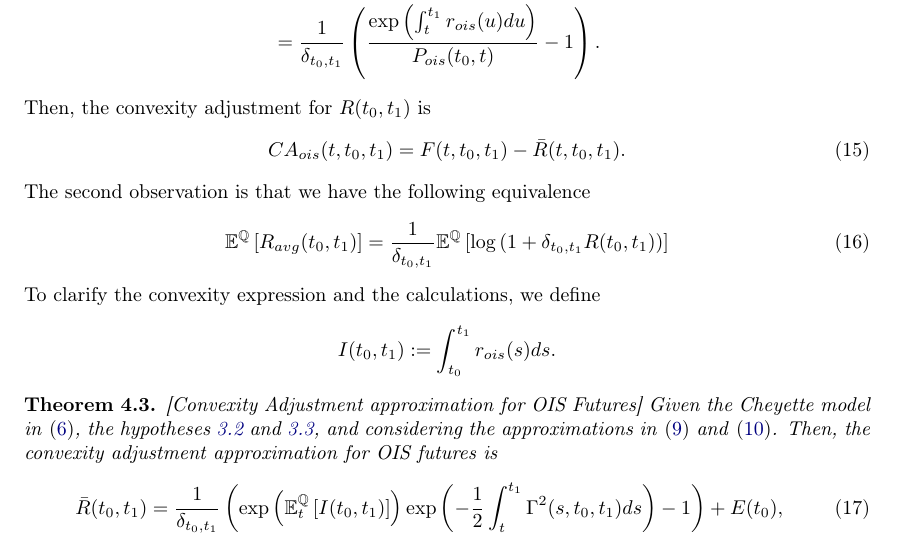
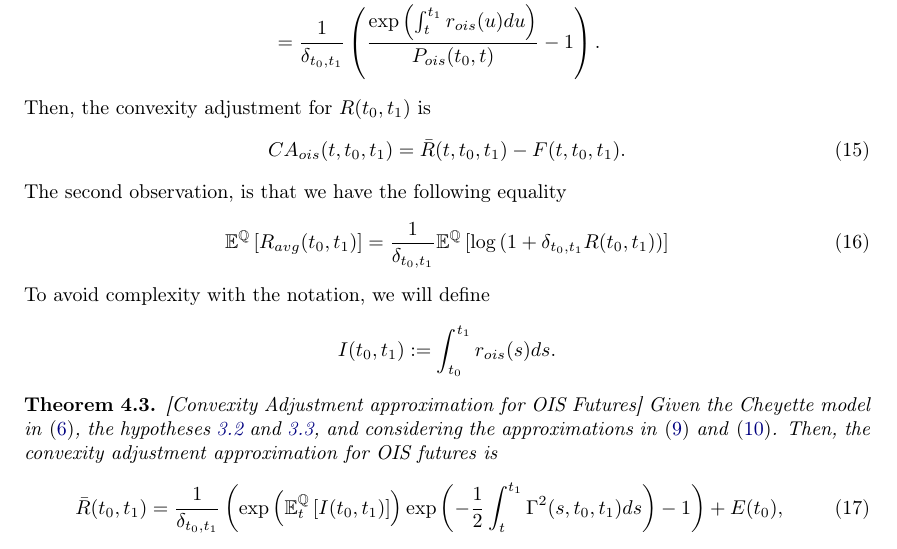
Before and after one commit to Dagalon/GeneralConvexityAdjustment, a LaTeX paper (Latex/paper-resum.tex): part of page 9 of 24, cut so that both start at the same text. Compiled offline with pdfLaTeX.

Commit message:
# last version of the paper with some typos fixed

```diff
--- a/Latex/paper-resum.tex
+++ b/Latex/paper-resum.tex
@@ -502,12 +502,12 @@ F(t,t_0,t_1)&= \frac{1}{P_{ois}(t,t_1)} \mathbb{E}_{t}^{\mathbb{Q}}\left[\exp\le
 \end{align*}
 Then, the convexity adjustment for $ R(t_0,t_1)$ is
 \begin{equation}\label{R_ois_ca}
-CA_{ois}(t,t_0,t_1) = F(t,t_0,t_1) - \bar{R}(t,t_0,t_1).
+CA_{ois}(t,t_0,t_1) = \bar{R}(t,t_0,t_1) - F(t,t_0,t_1).
 \end{equation}
-The second observation is that we have the following equivalence
+The second observation, is that we have the following equality
 \begin{equation}\label{R_ois_avg}
 \mathbb{E}^{\mathbb{Q}}\left[R_{avg}(t_0,t_1) \right] =\frac{1}{\delta_{t_0,t_1}} \mathbb{E}^{\mathbb{Q}}\left[ \log\left(1+ \delta_{t_0,t_1} R(t_0,t_1) \right) \right]  \end{equation}
-To clarify the convexity expression and the calculations, we define
+To avoid complexity with the notation, we will define
 \begin{equation*}
 I(t_0,t_1) := \int_{t_0}^{t_1} r_{ois}(s) ds.
 \end{equation*}
```
Also changed, not shown: Latex/paper-resum.pdf.
